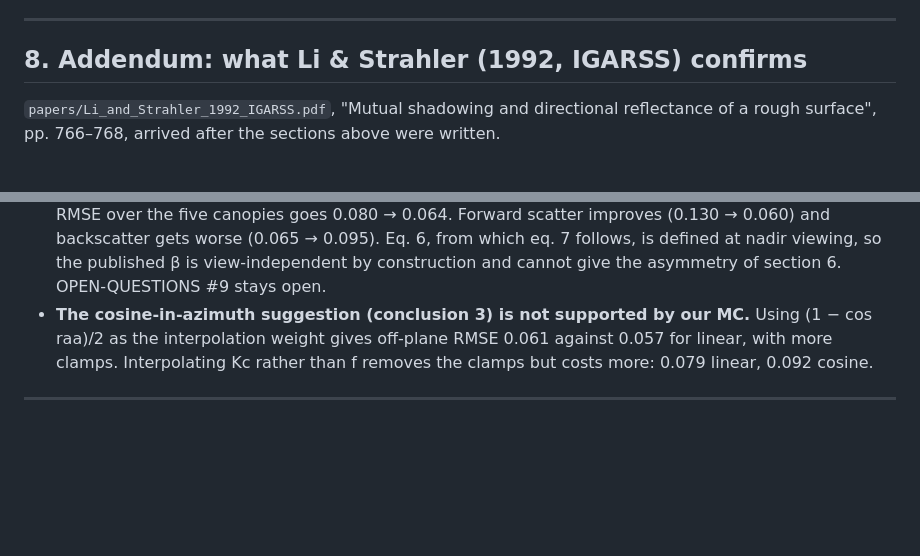
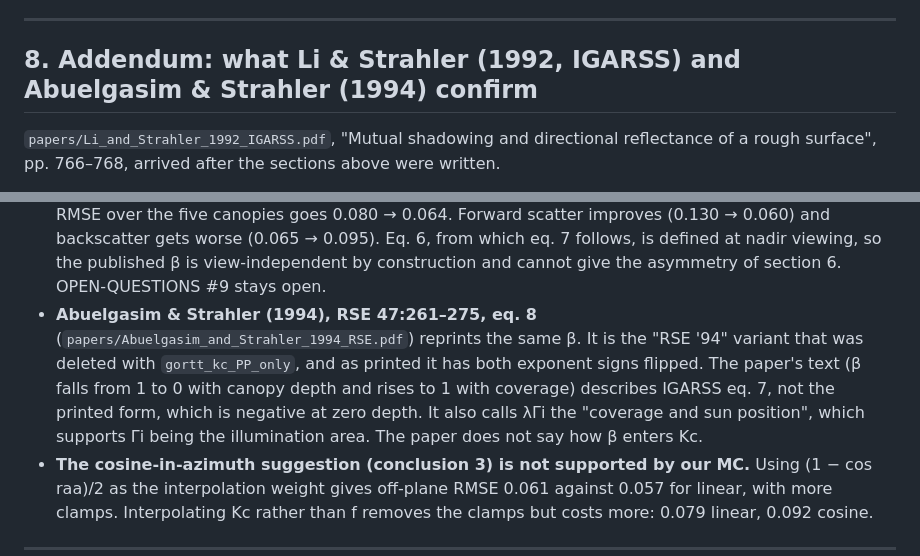
Before and after one commit to tquaife/gort, a Markdown page: KC-INVESTIGATION.md, 2 parts joined by grey strips. GitHub-like rendering; blank space fills up the shorter version.

```diff
--- a/KC-INVESTIGATION.md
+++ b/KC-INVESTIGATION.md
@@ -317,7 +317,7 @@ about that code, not about the GO scene, and should not be used to choose betwee
 
 ---
 
-## 8. Addendum: what Li & Strahler (1992, IGARSS) confirms
+## 8. Addendum: what Li & Strahler (1992, IGARSS) and Abuelgasim & Strahler (1994) confirm
 
 `papers/Li_and_Strahler_1992_IGARSS.pdf`, "Mutual shadowing and directional reflectance of a
 rough surface", pp. 766–768, arrived after the sections above were written.
@@ -336,6 +336,12 @@ rough surface", pp. 766–768, arrived after the sections above were written.
   (0.130 → 0.060) and backscatter gets worse (0.065 → 0.095). Eq. 6, from which eq. 7 follows, is
   defined at nadir viewing, so the published β is view-independent by construction and cannot
   give the asymmetry of section 6. OPEN-QUESTIONS #9 stays open.
+- **Abuelgasim & Strahler (1994), RSE 47:261–275, eq. 8** (`papers/Abuelgasim_and_Strahler_1994_RSE.pdf`)
+  reprints the same β. It is the "RSE '94" variant that was deleted with `gortt_kc_PP_only`, and
+  as printed it has both exponent signs flipped. The paper's text (β falls from 1 to 0 with
+  canopy depth and rises to 1 with coverage) describes IGARSS eq. 7, not the printed form, which
+  is negative at zero depth. It also calls λΓi the "coverage and sun position", which supports
+  Γi being the illumination area. The paper does not say how β enters Kc.
 - **The cosine-in-azimuth suggestion (conclusion 3) is not supported by our MC.** Using
   (1 − cos raa)/2 as the interpolation weight gives off-plane RMSE 0.061 against 0.057 for linear,
   with more clamps. Interpolating Kc rather than f removes the clamps but costs more: 0.079
```
Also changed, not shown: OPEN-QUESTIONS.md (+14 -8 lines).
